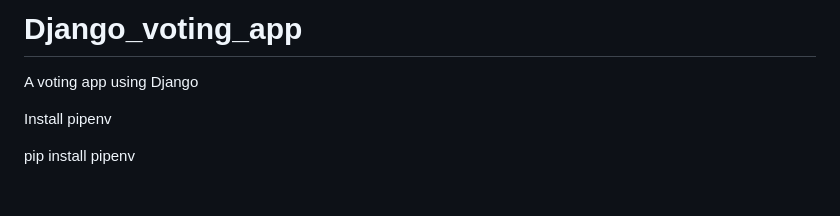
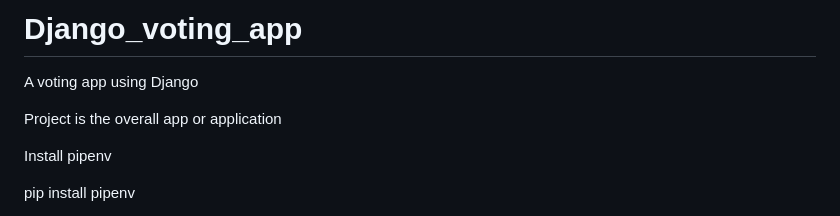
Before and after one commit to Mamiololo01/Django_voting_app, a Markdown page: README.md, the part around the change. Rendered like a GitHub page; blank space fills up the shorter version.

```diff
--- a/README.md
+++ b/README.md
@@ -1,5 +1,7 @@
 # Django_voting_app
 A voting app using Django
+
+Project is the overall app or application
 
 Install pipenv
 
```
